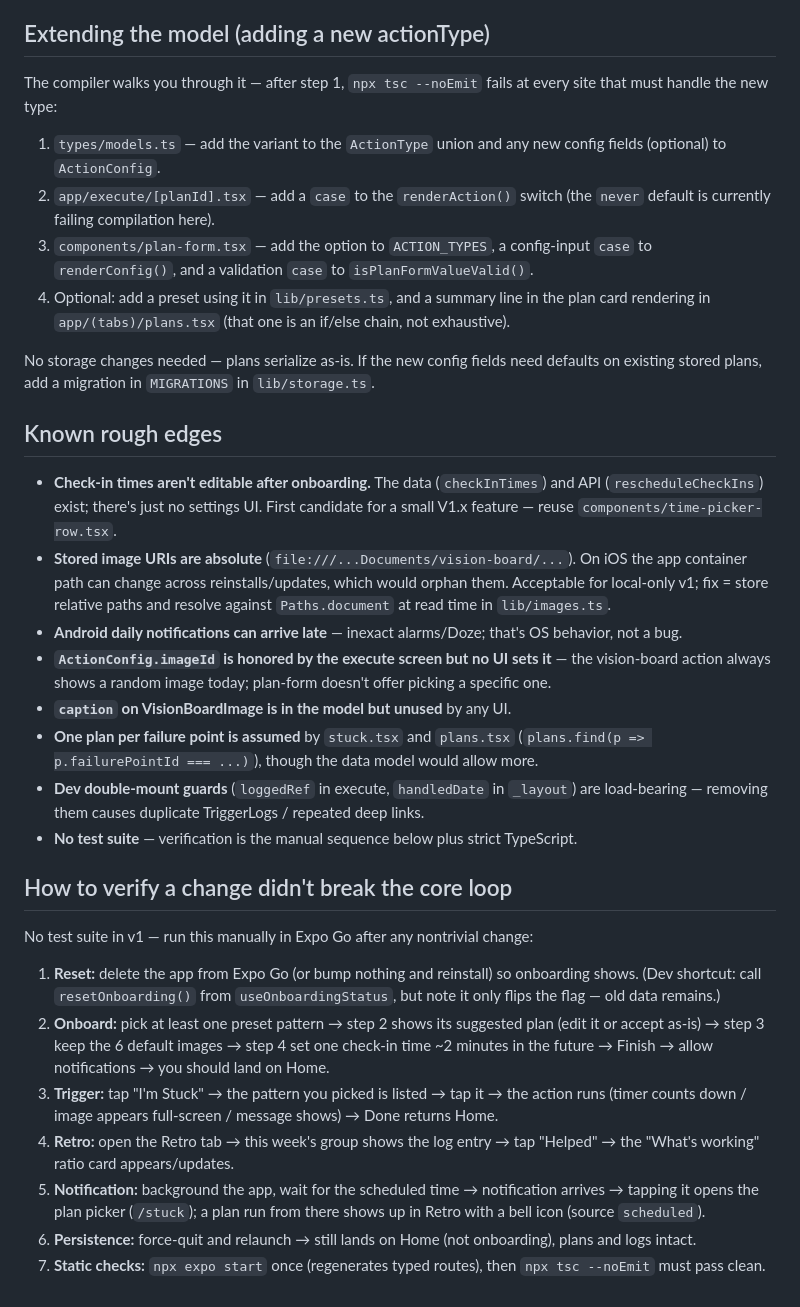
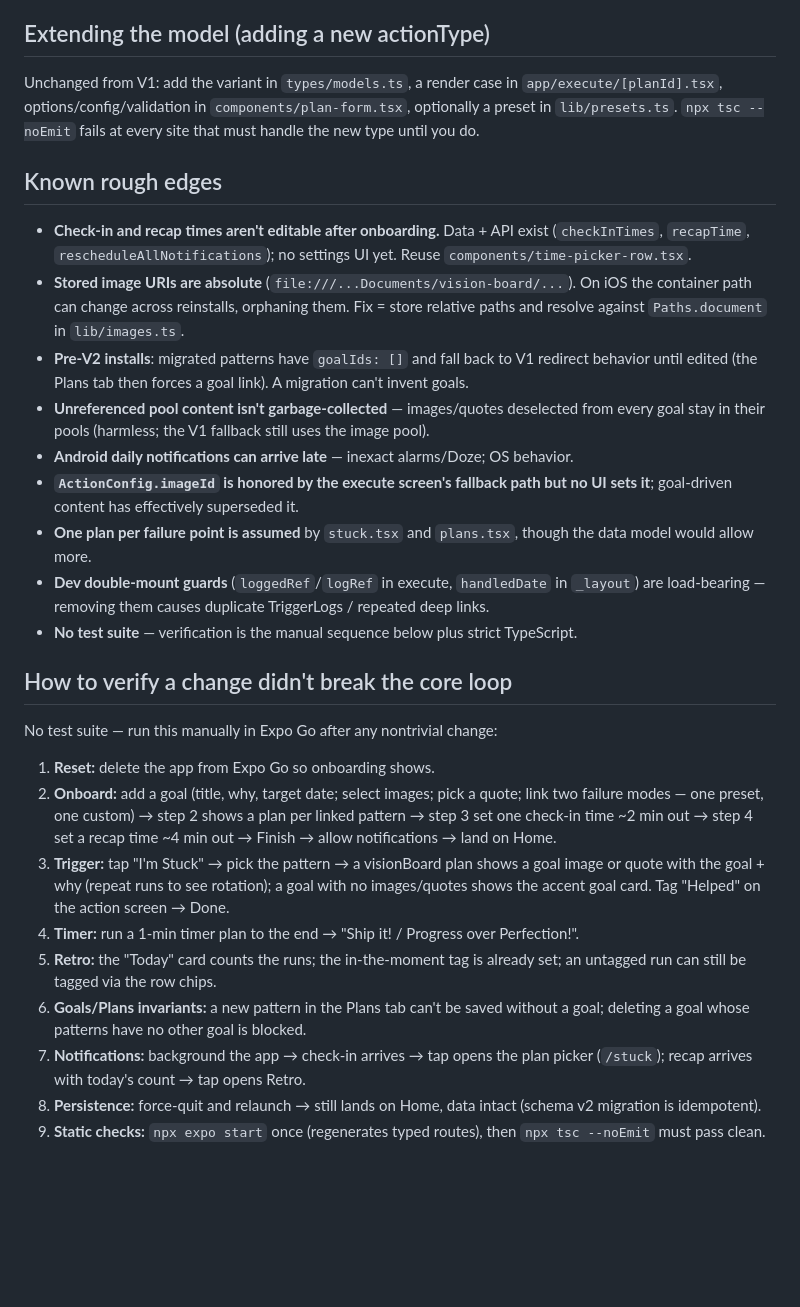
Before and after one commit to ganguly-shreya/redirect, a Markdown page: HANDOFF.md, the part around one of its changes. Rendered like a GitHub page; blank space fills up the shorter version.

Commit message:
step 14: HANDOFF.md rewritten for v2 — goals-first model, invariants, recap scheduling, updated verification loop
Co-Authored-By: Claude Fable 5 <noreply@anthropic.com>

```diff
--- a/HANDOFF.md
+++ b/HANDOFF.md
@@ -138,60 +161,54 @@ effect in `app/_layout.tsx` sees the tap and pushes `/stuck` with `source: 'sche
 
 ## Extending the model (adding a new actionType)
 
-The compiler walks you through it — after step 1, `npx tsc --noEmit` fails at every site
-that must handle the new type:
-
-1. `types/models.ts` — add the variant to the `ActionType` union and any new config
-   fields (optional) to `ActionConfig`.
-2. `app/execute/[planId].tsx` — add a `case` to the `renderAction()` switch (the `never`
-   default is currently failing compilation here).
-3. `components/plan-form.tsx` — add the option to `ACTION_TYPES`, a config-input `case`
-   to `renderConfig()`, and a validation `case` to `isPlanFormValueValid()`.
-4. Optional: add a preset using it in `lib/presets.ts`, and a summary line in the plan
-   card rendering in `app/(tabs)/plans.tsx` (that one is an if/else chain, not exhaustive).
-
-No storage changes needed — plans serialize as-is. If the new config fields need defaults
-on existing stored plans, add a migration in `MIGRATIONS` in `lib/storage.ts`.
+Unchanged from V1: add the variant in `types/models.ts`, a render case in
+`app/execute/[planId].tsx`, options/config/validation in `components/plan-form.tsx`,
+optionally a preset in `lib/presets.ts`. `npx tsc --noEmit` fails at every site that must
+handle the new type until you do.
 
 ## Known rough edges
 
-- **Check-in times aren't editable after onboarding.** The data (`checkInTimes`) and API
-  (`rescheduleCheckIns`) exist; there's just no settings UI. First candidate for a small
-  V1.x feature — reuse `components/time-picker-row.tsx`.
+- **Check-in and recap times aren't editable after onboarding.** Data + API exist
+  (`checkInTimes`, `recapTime`, `rescheduleAllNotifications`); no settings UI yet. Reuse
+  `components/time-picker-row.tsx`.
 - **Stored image URIs are absolute** (`file:///...Documents/vision-board/...`). On iOS the
-  app container path can change across reinstalls/updates, which would orphan them.
-  Acceptable for local-only v1; fix = store relative paths and resolve against
-  `Paths.document` at read time in `lib/images.ts`.
-- **Android daily notifications can arrive late** — inexact alarms/Doze; that's OS
-  behavior, not a bug.
-- **`ActionConfig.imageId` is honored by the execute screen but no UI sets it** — the
-  vision-board action always shows a random image today; plan-form doesn't offer picking a
-  specific one.
-- **`caption` on VisionBoardImage is in the model but unused** by any UI.
-- **One plan per failure point is assumed** by `stuck.tsx` and `plans.tsx`
-  (`plans.find(p => p.failurePointId === ...)`), though the data model would allow more.
-- **Dev double-mount guards** (`loggedRef` in execute, `handledDate` in `_layout`) are
-  load-bearing — removing them causes duplicate TriggerLogs / repeated deep links.
+  container path can change across reinstalls, orphaning them. Fix = store relative paths
+  and resolve against `Paths.document` in `lib/images.ts`.
+- **Pre-V2 installs**: migrated patterns have `goalIds: []` and fall back to V1 redirect
+  behavior until edited (the Plans tab then forces a goal link). A migration can't invent
+  goals.
+- **Unreferenced pool content isn't garbage-collected** — images/quotes deselected from
+  every goal stay in their pools (harmless; the V1 fallback still uses the image pool).
+- **Android daily notifications can arrive late** — inexact alarms/Doze; OS behavior.
+- **`ActionConfig.imageId` is honored by the execute screen's fallback path but no UI sets
+  it**; goal-driven content has effectively superseded it.
+- **One plan per failure point is assumed** by `stuck.tsx` and `plans.tsx`, though the
+  data model would allow more.
+- **Dev double-mount guards** (`loggedRef`/`logRef` in execute, `handledDate` in
+  `_layout`) are load-bearing — removing them causes duplicate TriggerLogs / repeated
+  deep links.
 - **No test suite** — verification is the manual sequence below plus strict TypeScript.
 
 ## How to verify a change didn't break the core loop
 
-No test suite in v1 — run this manually in Expo Go after any nontrivial change:
+No test suite — run this manually in Expo Go after any nontrivial change:
 
-1. **Reset:** delete the app from Expo Go (or bump nothing and reinstall) so onboarding
-   shows. (Dev shortcut: call `resetOnboarding()` from `useOnboardingStatus`, but note it
-   only flips the flag — old data remains.)
-2. **Onboard:** pick at least one preset pattern → step 2 shows its suggested plan
-   (edit it or accept as-is) → step 3 keep the 6 default images → step 4 set one check-in
-   time ~2 minutes in the future → Finish → allow notifications → you should land on Home.
-3. **Trigger:** tap "I'm Stuck" → the pattern you picked is listed → tap it → the action
-   runs (timer counts down / image appears full-screen / message shows) → Done returns Home.
-4. **Retro:** open the Retro tab → this week's group shows the log entry → tap "Helped" →
-   the "What's working" ratio card appears/updates.
-5. **Notification:** background the app, wait for the scheduled time → notification
-   arrives → tapping it opens the plan picker (`/stuck`); a plan run from there shows up in
-   Retro with a bell icon (source `scheduled`).
-6. **Persistence:** force-quit and relaunch → still lands on Home (not onboarding), plans
-   and logs intact.
-7. **Static checks:** `npx expo start` once (regenerates typed routes), then
+1. **Reset:** delete the app from Expo Go so onboarding shows.
+2. **Onboard:** add a goal (title, why, target date; select images; pick a quote; link two
+   failure modes — one preset, one custom) → step 2 shows a plan per linked pattern →
+   step 3 set one check-in time ~2 min out → step 4 set a recap time ~4 min out →
+   Finish → allow notifications → land on Home.
+3. **Trigger:** tap "I'm Stuck" → pick the pattern → a visionBoard plan shows a goal
+   image or quote with the goal + why (repeat runs to see rotation); a goal with no
+   images/quotes shows the accent goal card. Tag "Helped" on the action screen → Done.
+4. **Timer:** run a 1-min timer plan to the end → "Ship it! / Progress over Perfection!".
+5. **Retro:** the "Today" card counts the runs; the in-the-moment tag is already set; an
+   untagged run can still be tagged via the row chips.
+6. **Goals/Plans invariants:** a new pattern in the Plans tab can't be saved without a
+   goal; deleting a goal whose patterns have no other goal is blocked.
+7. **Notifications:** background the app → check-in arrives → tap opens the plan picker
+   (`/stuck`); recap arrives with today's count → tap opens Retro.
+8. **Persistence:** force-quit and relaunch → still lands on Home, data intact (schema v2
+   migration is idempotent).
+9. **Static checks:** `npx expo start` once (regenerates typed routes), then
    `npx tsc --noEmit` must pass clean.
```
Also changed, not shown: other parts of HANDOFF.md (+105 -82 lines).
